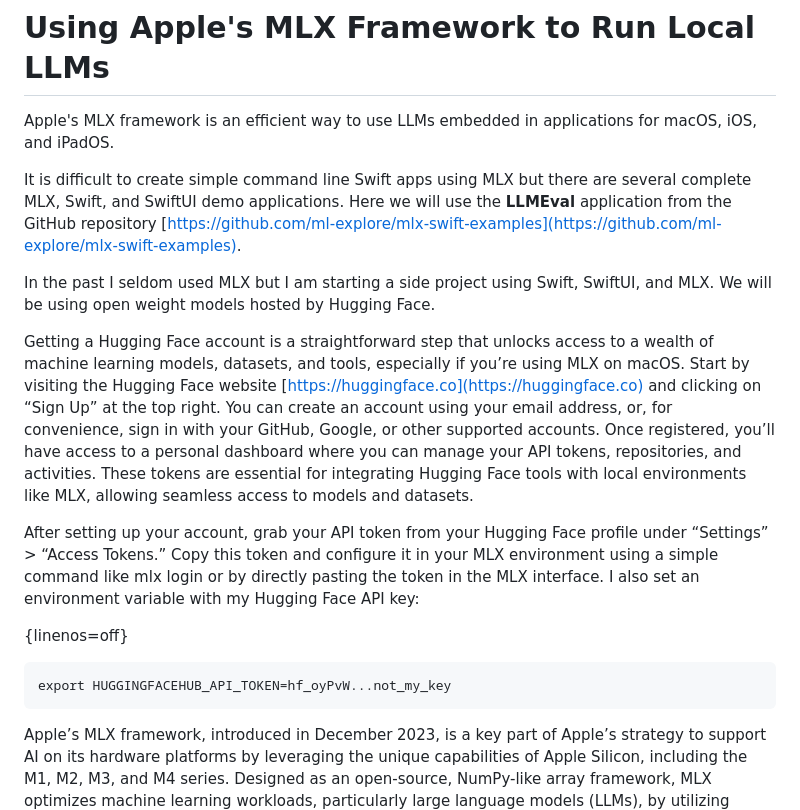
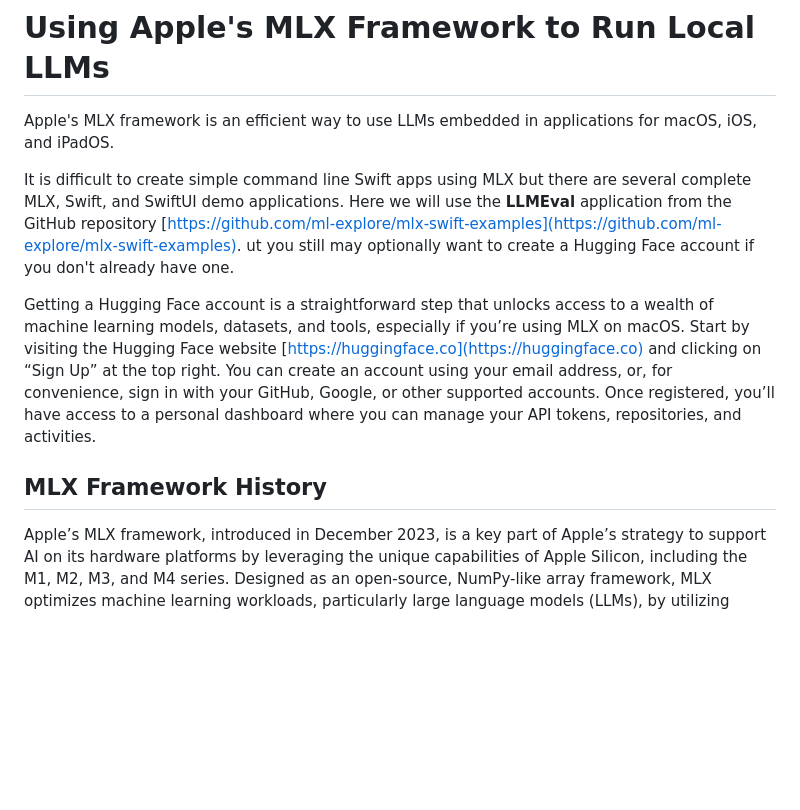
Before and after one commit to mark-watson/SwiftAI-book, a Markdown page: manuscript/llm_mlx.md, the part around the change printed below. GitHub-like rendering; blank space fills up the shorter version.

```diff
--- a/manuscript/llm_mlx.md
+++ b/manuscript/llm_mlx.md
@@ -3,18 +3,11 @@
 Apple's MLX framework is an efficient way to use LLMs embedded in applications for macOS, iOS, and iPadOS.
 
 It is difficult to create simple command line Swift apps using MLX but there are several complete MLX, Swift, and SwiftUI demo applications. Here we will use the **LLMEval** application from the GitHub repository [https://github.com/ml-explore/mlx-swift-examples](https://github.com/ml-explore/mlx-swift-examples).
+ut you still may optionally want to create a Hugging Face account if you don't already have one.
 
-In the past I seldom used MLX but I am starting a side project using Swift, SwiftUI, and MLX. We will be using open weight models hosted by Hugging Face.
+Getting a Hugging Face account is a straightforward step that unlocks access to a wealth of machine learning models, datasets, and tools, especially if you’re using MLX on macOS. Start by visiting the Hugging Face website [https://huggingface.co](https://huggingface.co) and clicking on “Sign Up” at the top right. You can create an account using your email address, or, for convenience, sign in with your GitHub, Google, or other supported accounts. Once registered, you’ll have access to a personal dashboard where you can manage your API tokens, repositories, and activities.
 
-Getting a Hugging Face account is a straightforward step that unlocks access to a wealth of machine learning models, datasets, and tools, especially if you’re using MLX on macOS. Start by visiting the Hugging Face website [https://huggingface.co](https://huggingface.co) and clicking on “Sign Up” at the top right. You can create an account using your email address, or, for convenience, sign in with your GitHub, Google, or other supported accounts. Once registered, you’ll have access to a personal dashboard where you can manage your API tokens, repositories, and activities. These tokens are essential for integrating Hugging Face tools with local environments like MLX, allowing seamless access to models and datasets.
-
-After setting up your account, grab your API token from your Hugging Face profile under “Settings” > “Access Tokens.” Copy this token and configure it in your MLX environment using a simple command like mlx login or by directly pasting the token in the MLX interface. I also set an environment variable with my Hugging Face API key:
-
-
-{linenos=off}
-~~~~~~~~
-export HUGGINGFACEHUB_API_TOKEN=hf_oyPvW...not_my_key
-~~~~~~~~
+## MLX Framework History
 
 Apple’s MLX framework, introduced in December 2023, is a key part of Apple’s strategy to support AI on its hardware platforms by leveraging the unique capabilities of Apple Silicon, including the M1, M2, M3, and M4 series. Designed as an open-source, NumPy-like array framework, MLX optimizes machine learning workloads, particularly large language models (LLMs), by utilizing Apple Silicon’s unified architecture that integrates CPU, GPU, Neural Engine, and shared memory. This architecture eliminates data transfer bottlenecks, enabling faster and more efficient ML tasks, such as training and deploying LLMs directly on devices like MacBooks and iPhones. MLX aligns with Apple’s privacy-focused approach by supporting on-device processing, enhancing performance for applications like natural language processing, speech recognition, and content generation while offering a seamless transition for Python ML engineers familiar with frameworks like NumPy and PyTorch. MLX stands out by leveraging Apple’s unified memory architecture, allowing shared memory access between CPU and GPU, which eliminates data transfer overhead and accelerates machine learning tasks, especially with large datasets.
 
```
Also changed, not shown: other parts of manuscript/llm_mlx.md (+25 -0 lines), manuscript/images/LLMEval1.jpg (added), manuscript/images/XCode.jpg (added), 1 other file.
